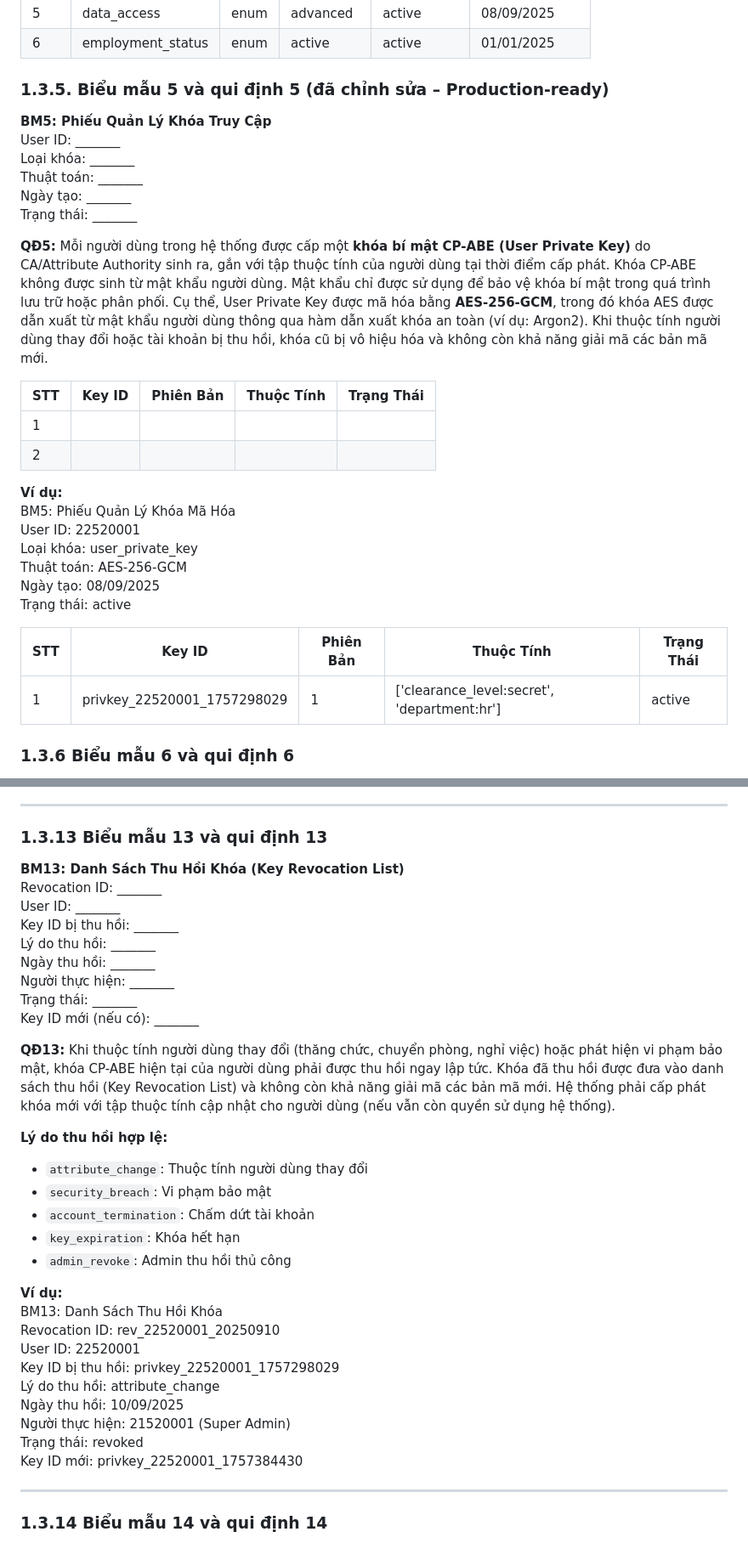
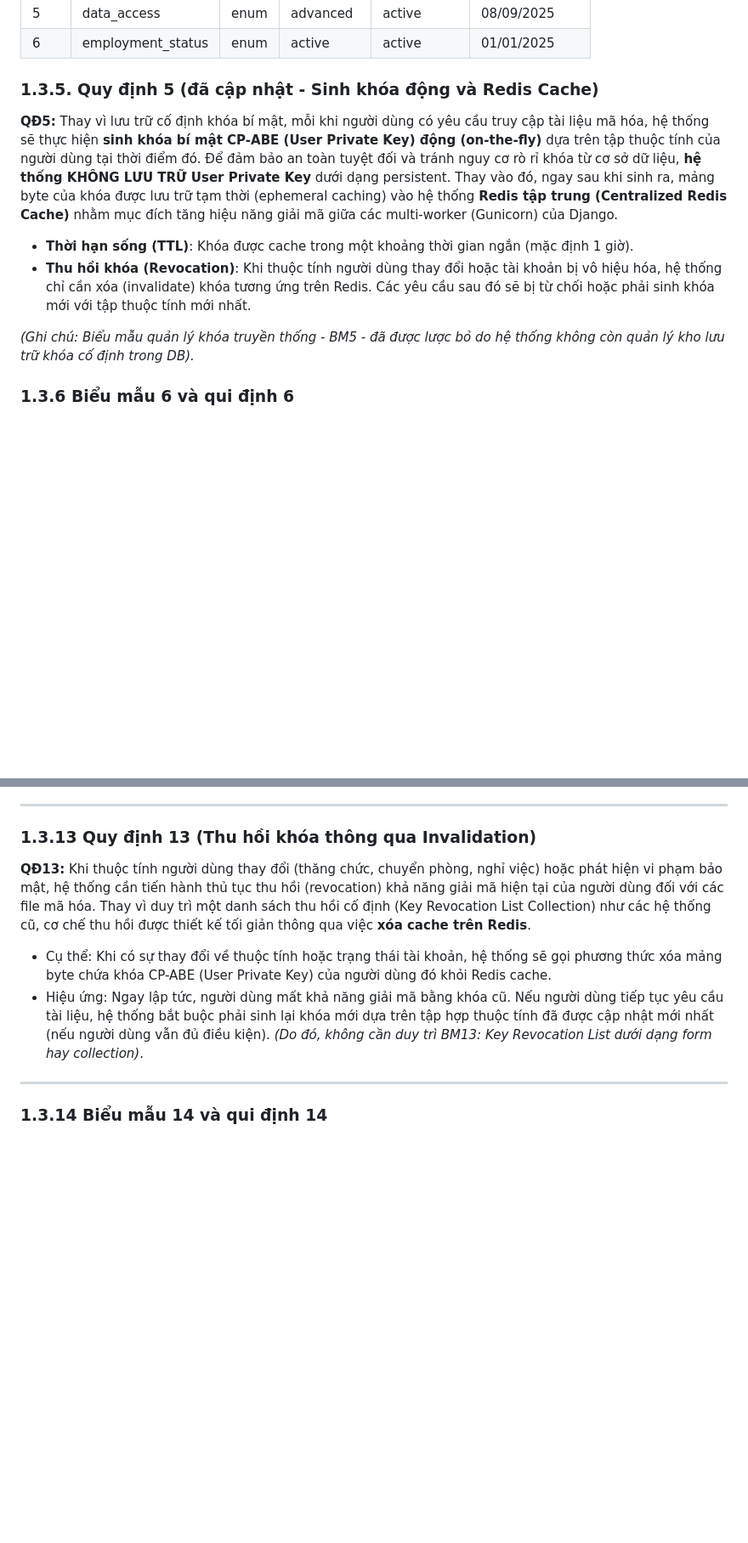
Before and after one commit to WanThinnn/Cloud-Policy-Crypto-Access, a Markdown page: docs/project-specs.md, 2 parts joined by grey strips. Shown at 85% size. Drawn GitHub-style; blank space fills up the shorter version.

Commit message:
docs: add project specifications and update README documentation

```diff
--- a/docs/project-specs.md
+++ b/docs/project-specs.md
@@ -189,36 +189,14 @@ Phiên bản thuộc tính: 3
 | 5   | data_access       | enum   | advanced   | active     | 08/09/2025    |
 | 6   | employment_status | enum   | active     | active     | 01/01/2025    |
 
-### **1.3.5. Biểu mẫu 5 và qui định 5 (đã chỉnh sửa – Production-ready)**
+### **1.3.5. Quy định 5 (đã cập nhật - Sinh khóa động và Redis Cache)**
 
-**BM5: Phiếu Quản Lý Khóa Truy Cập**
-User ID: _______
-Loại khóa: _______
-Thuật toán: _______
-Ngày tạo: _______
-Trạng thái: _______
+**QĐ5:** Thay vì lưu trữ cố định khóa bí mật, mỗi khi người dùng có yêu cầu truy cập tài liệu mã hóa, hệ thống sẽ thực hiện **sinh khóa bí mật CP-ABE (User Private Key) động (on-the-fly)** dựa trên tập thuộc tính của người dùng tại thời điểm đó.
+Để đảm bảo an toàn tuyệt đối và tránh nguy cơ rò rỉ khóa từ cơ sở dữ liệu, **hệ thống KHÔNG LƯU TRỮ User Private Key** dưới dạng persistent. Thay vào đó, ngay sau khi sinh ra, mảng byte của khóa được lưu trữ tạm thời (ephemeral caching) vào hệ thống **Redis tập trung (Centralized Redis Cache)** nhằm mục đích tăng hiệu năng giải mã giữa các multi-worker (Gunicorn) của Django.
+- **Thời hạn sống (TTL)**: Khóa được cache trong một khoảng thời gian ngắn (mặc định 1 giờ).
+- **Thu hồi khóa (Revocation)**: Khi thuộc tính người dùng thay đổi hoặc tài khoản bị vô hiệu hóa, hệ thống chỉ cần xóa (invalidate) khóa tương ứng trên Redis. Các yêu cầu sau đó sẽ bị từ chối hoặc phải sinh khóa mới với tập thuộc tính mới nhất.
 
-**QĐ5:** Mỗi người dùng trong hệ thống được cấp một **khóa bí mật CP-ABE (User Private Key)** do CA/Attribute Authority sinh ra, gắn với tập thuộc tính của người dùng tại thời điểm cấp phát. Khóa CP-ABE không được sinh từ mật khẩu người dùng. Mật khẩu chỉ được sử dụng để bảo vệ khóa bí mật trong quá trình lưu trữ hoặc phân phối. Cụ thể, User Private Key được mã hóa bằng **AES-256-GCM**, trong đó khóa AES được dẫn xuất từ mật khẩu người dùng thông qua hàm dẫn xuất khóa an toàn (ví dụ: Argon2). Khi thuộc tính người dùng thay đổi hoặc tài khoản bị thu hồi, khóa cũ bị vô hiệu hóa và không còn khả năng giải mã các bản mã mới.
-
-
-| STT | Key ID | Phiên Bản | Thuộc Tính | Trạng Thái |
-| --- | ------ | --------- | ---------- | ---------- |
-| 1   |        |           |            |            |
-| 2   |        |           |            |            |
-
-
-
-**Ví dụ:**
-BM5: Phiếu Quản Lý Khóa Mã Hóa
-User ID: 22520001
-Loại khóa: user_private_key
-Thuật toán: AES-256-GCM
-Ngày tạo: 08/09/2025
-Trạng thái: active
-
-| STT | Key ID                      | Phiên Bản | Thuộc Tính                                  | Trạng Thái |
-| --- | --------------------------- | --------- | ------------------------------------------- | ---------- |
-| 1   | privkey_22520001_1757298029 | 1         | ['clearance_level:secret', 'department:hr'] | active     |
+*(Ghi chú: Biểu mẫu quản lý khóa truyền thống - BM5 - đã được lược bỏ do hệ thống không còn quản lý kho lưu trữ khóa cố định trong DB).*
 
 ### **1.3.6 Biểu mẫu 6 và qui định 6**
 
@@ -456,37 +432,13 @@ Chi tiết lỗi: null
 
 ---
 
-### **1.3.13 Biểu mẫu 13 và qui định 13**
+### **1.3.13 Quy định 13 (Thu hồi khóa thông qua Invalidation)**
 
-**BM13: Danh Sách Thu Hồi Khóa (Key Revocation List)**
-Revocation ID: _______
-User ID: _______
-Key ID bị thu hồi: _______
-Lý do thu hồi: _______
-Ngày thu hồi: _______
-Người thực hiện: _______
-Trạng thái: _______
-Key ID mới (nếu có): _______
-
-**QĐ13:** Khi thuộc tính người dùng thay đổi (thăng chức, chuyển phòng, nghỉ việc) hoặc phát hiện vi phạm bảo mật, khóa CP-ABE hiện tại của người dùng phải được thu hồi ngay lập tức. Khóa đã thu hồi được đưa vào danh sách thu hồi (Key Revocation List) và không còn khả năng giải mã các bản mã mới. Hệ thống phải cấp phát khóa mới với tập thuộc tính cập nhật cho người dùng (nếu vẫn còn quyền sử dụng hệ thống).
-
-**Lý do thu hồi hợp lệ:**
-- `attribute_change`: Thuộc tính người dùng thay đổi
-- `security_breach`: Vi phạm bảo mật
-- `account_termination`: Chấm dứt tài khoản
-- `key_expiration`: Khóa hết hạn
-- `admin_revoke`: Admin thu hồi thủ công
-
-**Ví dụ:**
-BM13: Danh Sách Thu Hồi Khóa
-Revocation ID: rev_22520001_20250910
-User ID: 22520001
-Key ID bị thu hồi: privkey_22520001_1757298029
-Lý do thu hồi: attribute_change
-Ngày thu hồi: 10/09/2025
-Người thực hiện: 21520001 (Super Admin)
-Trạng thái: revoked
-Key ID mới: privkey_22520001_1757384430
+**QĐ13:** Khi thuộc tính người dùng thay đổi (thăng chức, chuyển phòng, nghỉ việc) hoặc phát hiện vi phạm bảo mật, hệ thống cần tiến hành thủ tục thu hồi (revocation) khả năng giải mã hiện tại của người dùng đối với các file mã hóa.
+Thay vì duy trì một danh sách thu hồi cố định (Key Revocation List Collection) như các hệ thống cũ, cơ chế thu hồi được thiết kế tối giản thông qua việc **xóa cache trên Redis**.
+- Cụ thể: Khi có sự thay đổi về thuộc tính hoặc trạng thái tài khoản, hệ thống sẽ gọi phương thức xóa mảng byte chứa khóa CP-ABE (User Private Key) của người dùng đó khỏi Redis cache.
+- Hiệu ứng: Ngay lập tức, người dùng mất khả năng giải mã bằng khóa cũ. Nếu người dùng tiếp tục yêu cầu tài liệu, hệ thống bắt buộc phải sinh lại khóa mới dựa trên tập hợp thuộc tính đã được cập nhật mới nhất (nếu người dùng vẫn đủ điều kiện).
+*(Do đó, không cần duy trì BM13: Key Revocation List dưới dạng form hay collection)*.
 
 ---
 
```
Also changed, not shown: other parts of docs/project-specs.md (+27 -30 lines), README.md (+4 -0 lines).
